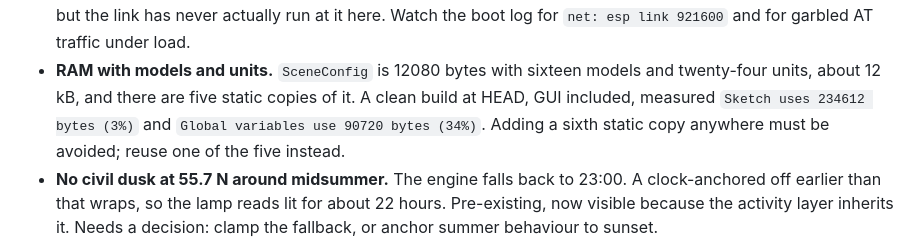
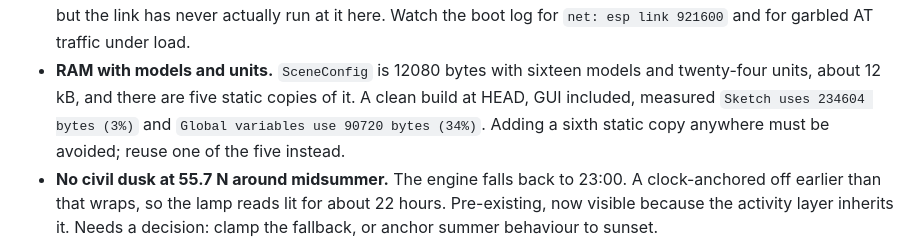
Before and after one commit to PontusO/iLabs_miniWorld_LightingController, a Markdown page: miniWorld_LightingController/HANDOFF.md, the part around the change. GitHub-like rendering.

```diff
--- a/miniWorld_LightingController/HANDOFF.md
+++ b/miniWorld_LightingController/HANDOFF.md
@@ -328,7 +328,7 @@ Open. Needs a flashed board, no phone or extra hardware.
 - **RAM with models and units.** `SceneConfig` is 12080 bytes with
   sixteen models and twenty-four units, about 12 kB, and there are five
   static copies of it. A clean build at HEAD, GUI included, measured
-  `Sketch uses 234612 bytes (3%)` and `Global variables use 90720 bytes
+  `Sketch uses 234604 bytes (3%)` and `Global variables use 90720 bytes
   (34%)`. Adding a sixth static copy anywhere must be avoided; reuse one
   of the five instead.
 - **No civil dusk at 55.7 N around midsummer.** The engine falls back to
```
Also changed, not shown: HANDOFF.md (+1 -1 lines).
